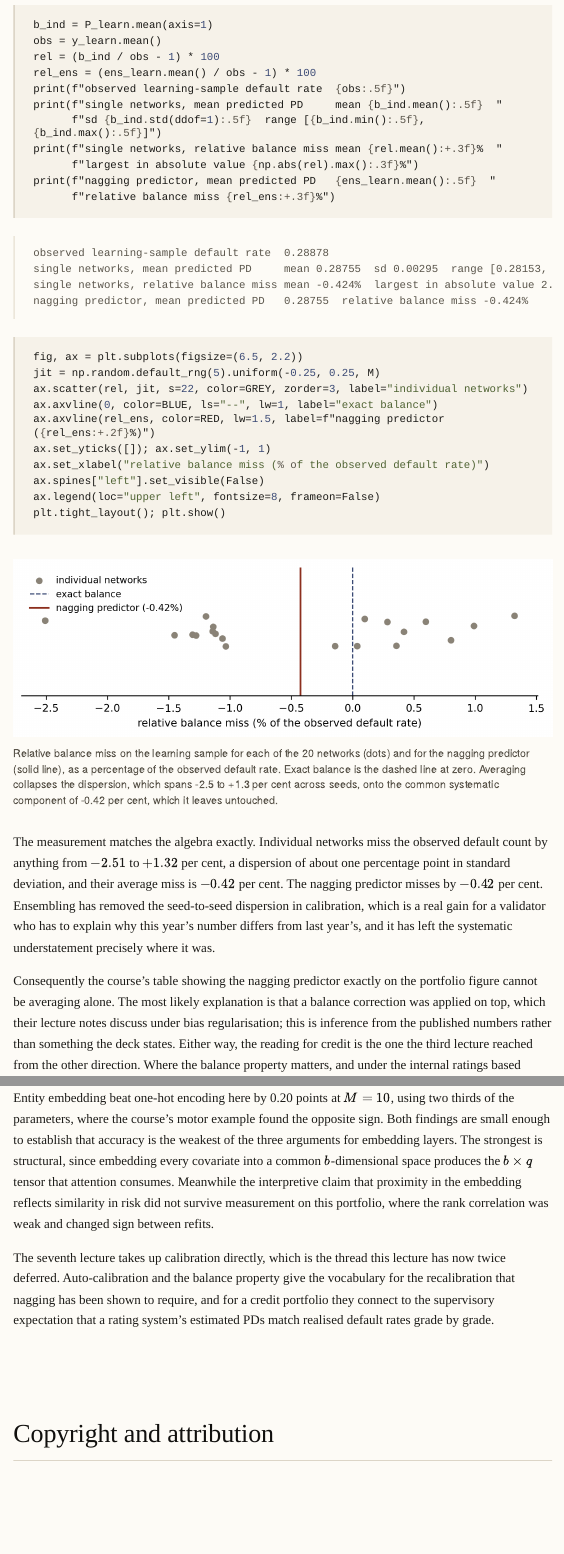
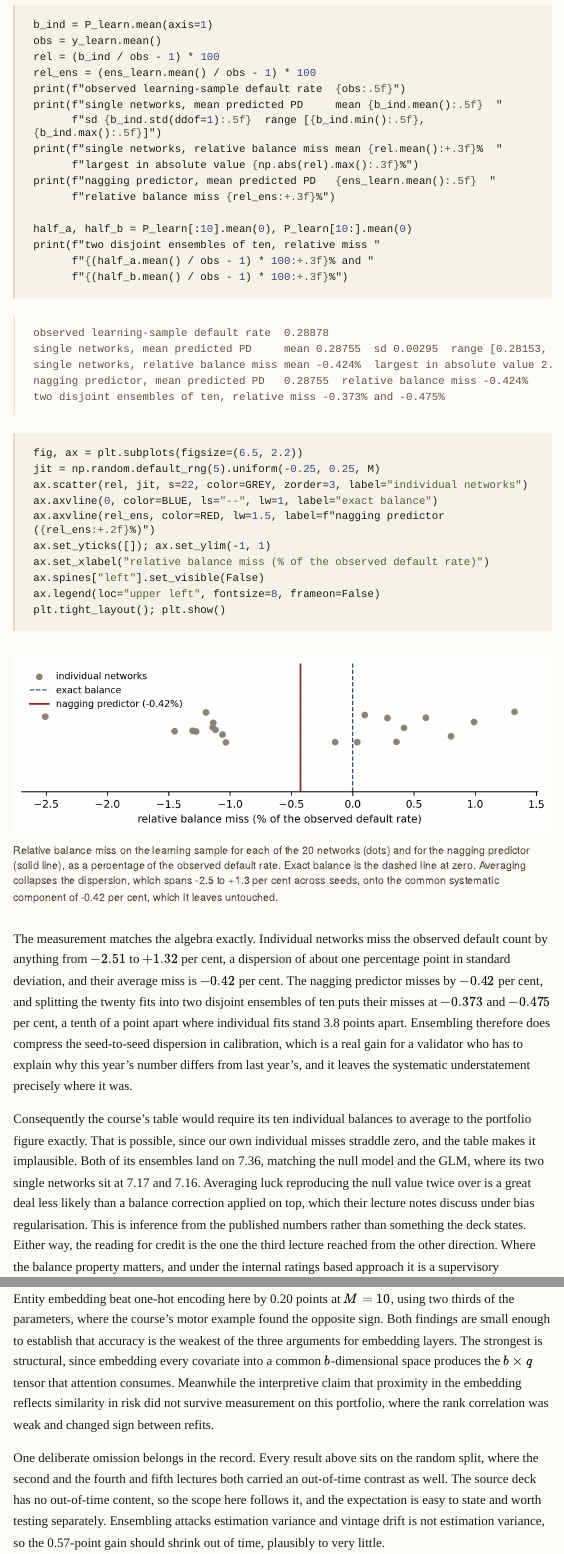
Before and after one commit to supermarmar/actuarial_deep_learning, a Quarto document (credit_lectures/06_credit-covariate-engineering.qmd): the page in a window 1100 px wide, from 9910 px down, and a second part further down, joined at a grey line. The pictures show the output file credit_lectures/06_credit-covariate-engineering.html that the author committed with the source, opened offline; folded parts are opened; menus at the side of the page are left out; long lines of code are wrapped.

Commit message:
fix(credit_lectures): tighten three claims in the ensembling lecture
Reviewer caught three overreaches in lecture 6.

The balance argument claimed averaging "cannot" reach the course's 7.36.
The algebra does not support that, since individual misses straddle zero
and a mean landing on the portfolio rate is reachable by luck. The real
evidence is that both of their nagging rows sit at 7.36, matching the null
and the GLM, where their two single networks sit at 7.17 and 7.16, so the
claim is now that a correction is far more likely than luck twice over.

The dispersion claim was asserted rather than measured. Splitting the 20
stored prediction vectors into two disjoint ensembles of ten needs no new
fits and gives -0.373% and -0.475%, a tenth of a point apart where
individual fits span 3.8 points.

"Greater flexibility, better ranking, worse balance" contradicted the
printed parameter counts: the embedding network has 846 parameters against
1,266, so it is the smaller model.

Also records the absence of an out-of-time contrast as a deliberate choice
following the source deck, with the expectation that the ensembling gain
shrinks against vintage drift.

Co-Authored-By: Claude Opus 5 <noreply@anthropic.com>

````diff
--- a/credit_lectures/06_credit-covariate-engineering.qmd
+++ b/credit_lectures/06_credit-covariate-engineering.qmd
@@ -414,6 +415,11 @@ print(f"single networks, relative balance miss mean {rel.mean():+.3f}%  "
       f"largest in absolute value {np.abs(rel).max():.3f}%")
 print(f"nagging predictor, mean predicted PD   {ens_learn.mean():.5f}  "
       f"relative balance miss {rel_ens:+.3f}%")
+
+half_a, half_b = P_learn[:10].mean(0), P_learn[10:].mean(0)
+print(f"two disjoint ensembles of ten, relative miss "
+      f"{(half_a.mean() / obs - 1) * 100:+.3f}% and "
+      f"{(half_b.mean() / obs - 1) * 100:+.3f}%")
 ```
 
 ```{python}
@@ -434,16 +440,23 @@ The measurement matches the algebra exactly. Individual networks miss the
 observed default count by anything from $-2.51$ to $+1.32$ per cent, a
 dispersion of about one percentage point in standard deviation, and their
 average miss is $-0.42$ per cent. The nagging predictor misses by $-0.42$
-per cent. Ensembling has removed the seed-to-seed dispersion in
-calibration, which is a real gain for a validator who has to explain why
-this year's number differs from last year's, and it has left the
-systematic understatement precisely where it was.
+per cent, and splitting the twenty fits into two disjoint ensembles of ten
+puts their misses at $-0.373$ and $-0.475$ per cent, a tenth of a point
+apart where individual fits stand 3.8 points apart. Ensembling
+therefore does compress the seed-to-seed dispersion in calibration, which
+is a real gain for a validator who has to explain why this year's number
+differs from last year's, and it leaves the systematic understatement
+precisely where it was.
 
-Consequently the course's table showing the nagging predictor exactly on
-the portfolio figure cannot be averaging alone. The most likely
-explanation is that a balance correction was applied on top, which their
-lecture notes discuss under bias regularisation; this is inference from
-the published numbers rather than something the deck states. Either way,
+Consequently the course's table would require its ten individual balances
+to average to the portfolio figure exactly. That is possible, since our own
+individual misses straddle zero, and the table makes it implausible.
+Both of its ensembles land on 7.36, matching the null model and the GLM,
+where its two single networks sit at 7.17 and 7.16. Averaging luck
+reproducing the null value twice over is a great deal less likely than a
+balance correction applied on top, which their lecture notes discuss under
+bias regularisation. This is inference from the published numbers rather
+than something the deck states. Either way,
 the reading for credit is the one the third lecture reached from the other
 direction. Where the balance property matters, and under the internal
 ratings based approach it is a supervisory expectation rather than a
@@ -1242,6 +1256,14 @@ reflects similarity in risk did not survive measurement on this
 portfolio, where the rank correlation was weak and changed sign between
 refits.
 
+One deliberate omission belongs in the record. Every result above sits on
+the random split, where the second and the fourth and fifth lectures both
+carried an out-of-time contrast as well. The source deck has no
+out-of-time content, so the scope here follows it, and the expectation is
+easy to state and worth testing separately. Ensembling attacks estimation
+variance and vintage drift is not estimation variance, so the 0.57-point
+gain should shrink out of time, plausibly to very little.
+
 The seventh lecture takes up calibration directly, which is the thread
 this lecture has now twice deferred. Auto-calibration and the balance
 property give the vocabulary for the recalibration that nagging has been
````
Also changed, not shown: credit_lectures/06_credit-covariate-engineering.html, credit_lectures/06_credit-covariate-engineering.qmd (14 more changed lines).
